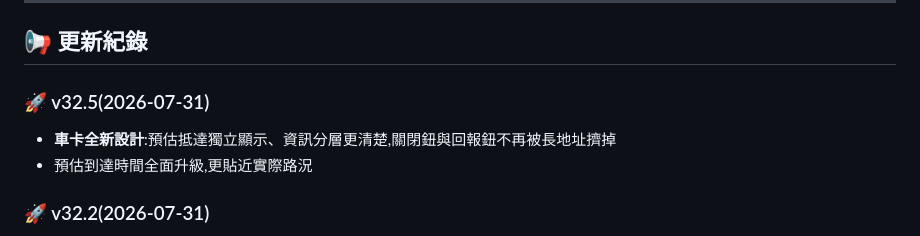
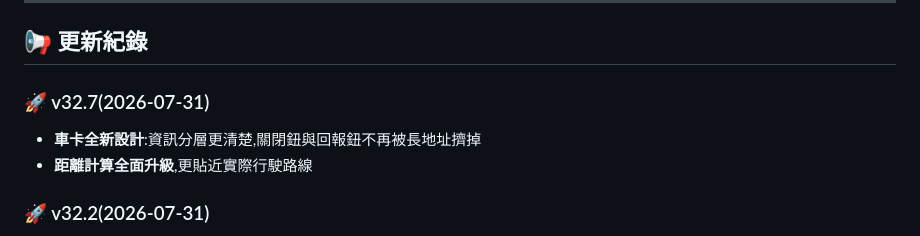
Before and after one commit to s878787-code/line-trip_web, a Markdown page: README.md, the part around the change. Drawn GitHub-style.

Commit message:
更新公告整併為 v32.7(車卡全新設計 + 距離計算升級)

```diff
--- a/README.md
+++ b/README.md
@@ -21,9 +21,9 @@
 - 一句話說明這次更新對司機的好處
 - 有第二點就再加一行
 -->
-### 🚀 v32.5(2026-07-31)
-- **車卡全新設計**:預估抵達獨立顯示、資訊分層更清楚,關閉鈕與回報鈕不再被長地址擠掉
-- 預估到達時間全面升級,更貼近實際路況
+### 🚀 v32.7(2026-07-31)
+- **車卡全新設計**:資訊分層更清楚,關閉鈕與回報鈕不再被長地址擠掉
+- **距離計算全面升級**,更貼近實際行駛路線
 
 ### 🚀 v32.2(2026-07-31)
 - **預估到達時間改為區間顯示**,尖峰時段更貼近實際路況
```
